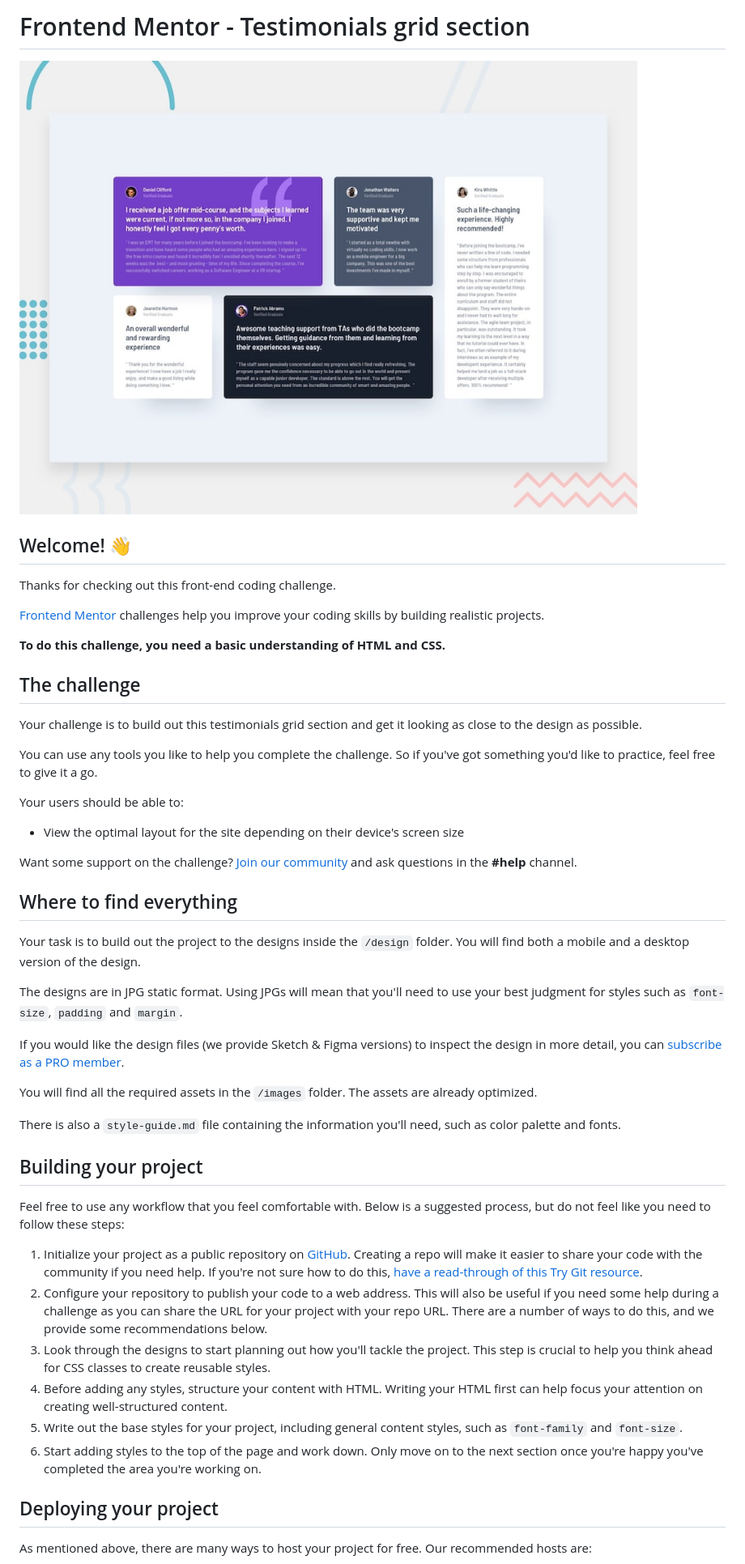
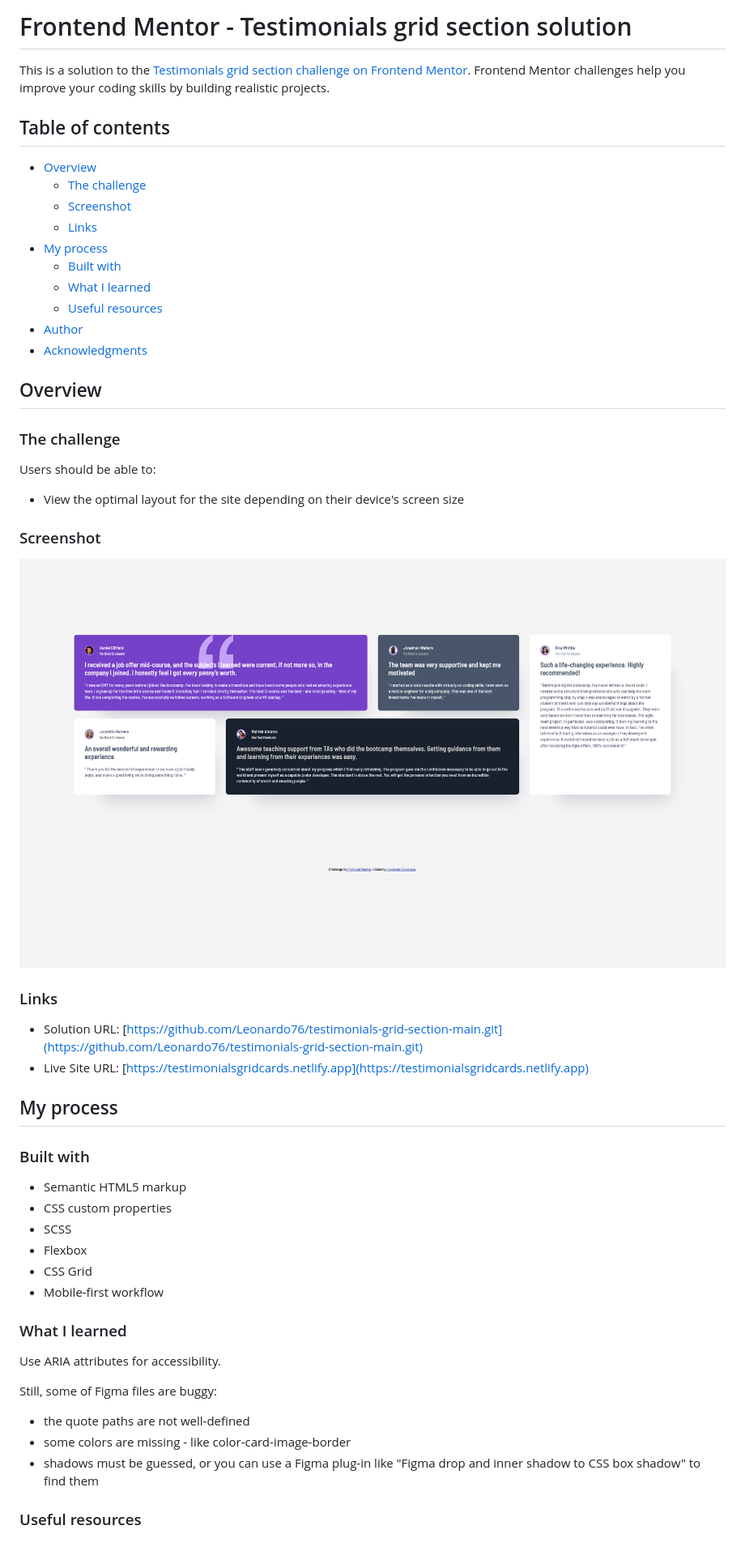
Before and after one commit to Leonardo76/testimonials-grid-section-main, a Markdown page: README.md, the part around the change printed below. Shown: that part at 81% size. Drawn GitHub-style; pictures changed too: img.png (added).

Commit message:
Final version - added README.md

```diff
--- a/README.md
+++ b/README.md
@@ -1,51 +1,61 @@
-# Frontend Mentor - Testimonials grid section
+# Frontend Mentor - Testimonials grid section solution
 
-![Design preview for the Testimonials grid section coding challenge](./preview.jpg)
+This is a solution to
+the [Testimonials grid section challenge on Frontend Mentor](https://www.frontendmentor.io/challenges/testimonials-grid-section-Nnw6J7Un7).
+Frontend Mentor challenges help you improve your coding skills by building realistic projects.
 
-## Welcome! 👋
+## Table of contents
 
-Thanks for checking out this front-end coding challenge.
+- [Overview](#overview)
+    - [The challenge](#the-challenge)
+    - [Screenshot](#screenshot)
+    - [Links](#links)
+- [My process](#my-process)
+    - [Built with](#built-with)
+    - [What I learned](#what-i-learned)
+    - [Useful resources](#useful-resources)
+- [Author](#author)
+- [Acknowledgments](#acknowledgments)
 
-[Frontend Mentor](https://www.frontendmentor.io) challenges help you improve your coding skills by building realistic projects.
+## Overview
 
-**To do this challenge, you need a basic understanding of HTML and CSS.**
+### The challenge
 
-## The challenge
-
-Your challenge is to build out this testimonials grid section and get it looking as close to the design as possible.
-
-You can use any tools you like to help you complete the challenge. So if you've got something you'd like to practice, feel free to give it a go.
-
-Your users should be able to:
+Users should be able to:
 
 - View the optimal layout for the site depending on their device's screen size
 
-Want some support on the challenge? [Join our community](https://www.frontendmentor.io/community) and ask questions in the **#help** channel.
+### Screenshot
 
-## Where to find everything
+![img.png](img.png)
 
-Your task is to build out the project to the designs inside the `/design` folder. You will find both a mobile and a desktop version of the design.
+### Links
 
-The designs are in JPG static format. Using JPGs will mean that you'll need to use your best judgment for styles such as `font-size`, `padding` and `margin`.
+- Solution
+  URL: [https://github.com/Leonardo76/testimonials-grid-section-main.git](https://github.com/Leonardo76/testimonials-grid-section-main.git)
+- Live Site URL: [https://testimonialsgridcards.netlify.app](https://testimonialsgridcards.netlify.app)
 
-If you would like the design files (we provide Sketch & Figma versions) to inspect the design in more detail, you can [subscribe as a PRO member](https://www.frontendmentor.io/pro).
+## My process
 
-You will find all the required assets in the `/images` folder. The assets are already optimized.
+### Built with
 
-There is also a `style-guide.md` file containing the information you'll need, such as color palette and fonts.
+- Semantic HTML5 markup
+- CSS custom properties
+- SCSS
+- Flexbox
+- CSS Grid
+- Mobile-first workflow
 
-## Building your project
+### What I learned
 
-Feel free to use any workflow that you feel comfortable with. Below is a suggested process, but do not feel like you need to follow these steps:
+Use ARIA attributes for accessibility.
 
-1. Initialize your project as a public repository on [GitHub](https://github.com/). Creating a repo will make it easier to share your code with the community if you need help. If you're not sure how to do this, [have a read-through of this Try Git resource](https://try.github.io/).
-2. Configure your repository to publish your code to a web address. This will also be useful if you need some help during a challenge as you can share the URL for your project with your repo URL. There are a number of ways to do this, and we provide some recommendations below.
-3. Look through the designs to start planning out how you'll tackle the project. This step is crucial to help you think ahead for CSS classes to create reusable styles.
-4. Before adding any styles, structure your content with HTML. Writing your HTML first can help focus your attention on creating well-structured content.
-5. Write out the base styles for your project, including general content styles, such as `font-family` and `font-size`.
-6. Start adding styles to the top of the page and work down. Only move on to the next section once you're happy you've completed the area you're working on.
+Still, some of Figma files are buggy:
 
-## Deploying your project
+- the quote paths are not well-defined
+- some colors are missing - like color-card-image-border
+- shadows must be guessed, or you can use a Figma plug-in like "Figma drop and inner shadow to CSS box shadow" to find
+  them
 
-As mentioned above, there are many ways to host your project for free. Our recommended hosts are:
+### Useful resources
 
```
Also changed, not shown: other parts of README.md (+9 -36 lines), README OLD.md (added, +121 -0 lines), README-template.md (deleted, +0 -110 lines).
